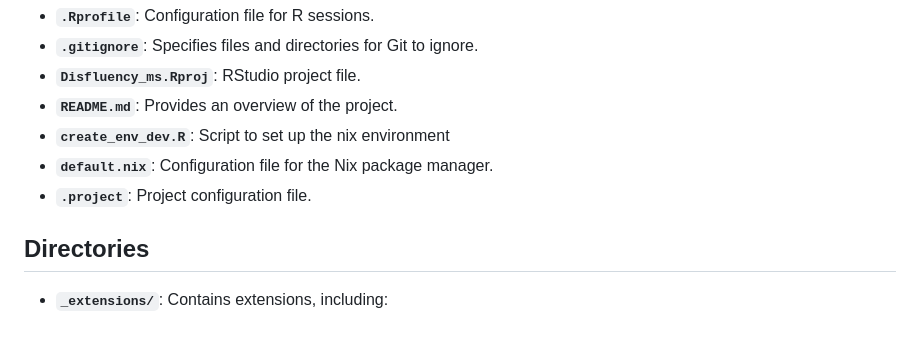
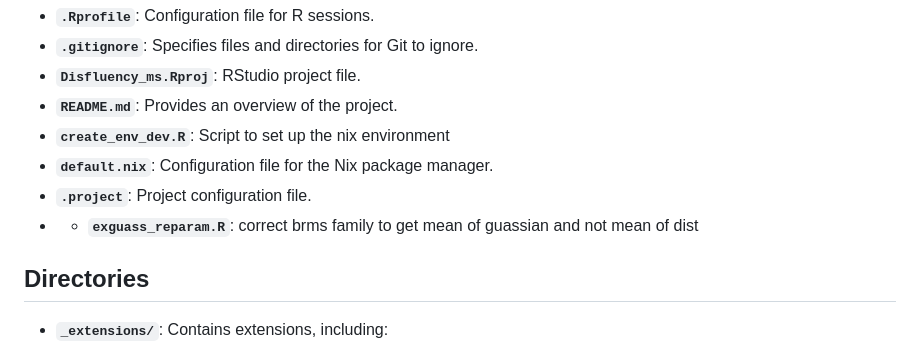
Before and after one commit to jgeller112/Disfluency_Ms, a Markdown page: README.md, the part around the change. GitHub-like rendering.

```diff
--- a/README.md
+++ b/README.md
@@ -13,6 +13,7 @@ This repository contains  materials and code for our manuscript "Perceptual Disf
 - **`create_env_dev.R`**: Script to set up the nix environment
 - **`default.nix`**: Configuration file for the Nix package manager.
 - **`.project`**: Project configuration file.
+- - **`exguass_reparam.R`**: correct brms family to get mean of guassian and not mean of dist
 
 ## Directories
 
```
